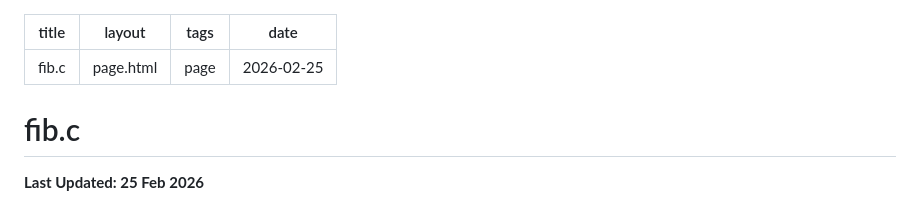
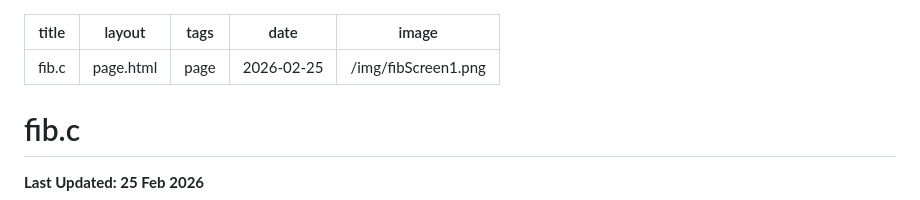
Before and after one commit to Softwave/sw-source, a Markdown page: fib.md, the part around the change. GitHub-like rendering.

```diff
--- a/fib.md
+++ b/fib.md
@@ -3,6 +3,7 @@ title: fib.c
 layout: page.html
 tags: page
 date: 2026-02-25
+image: /img/fibScreen1.png
 ---
 
 # fib.c
```
Also changed, not shown: img/fibScreeen2.png (added), 1 other file.
